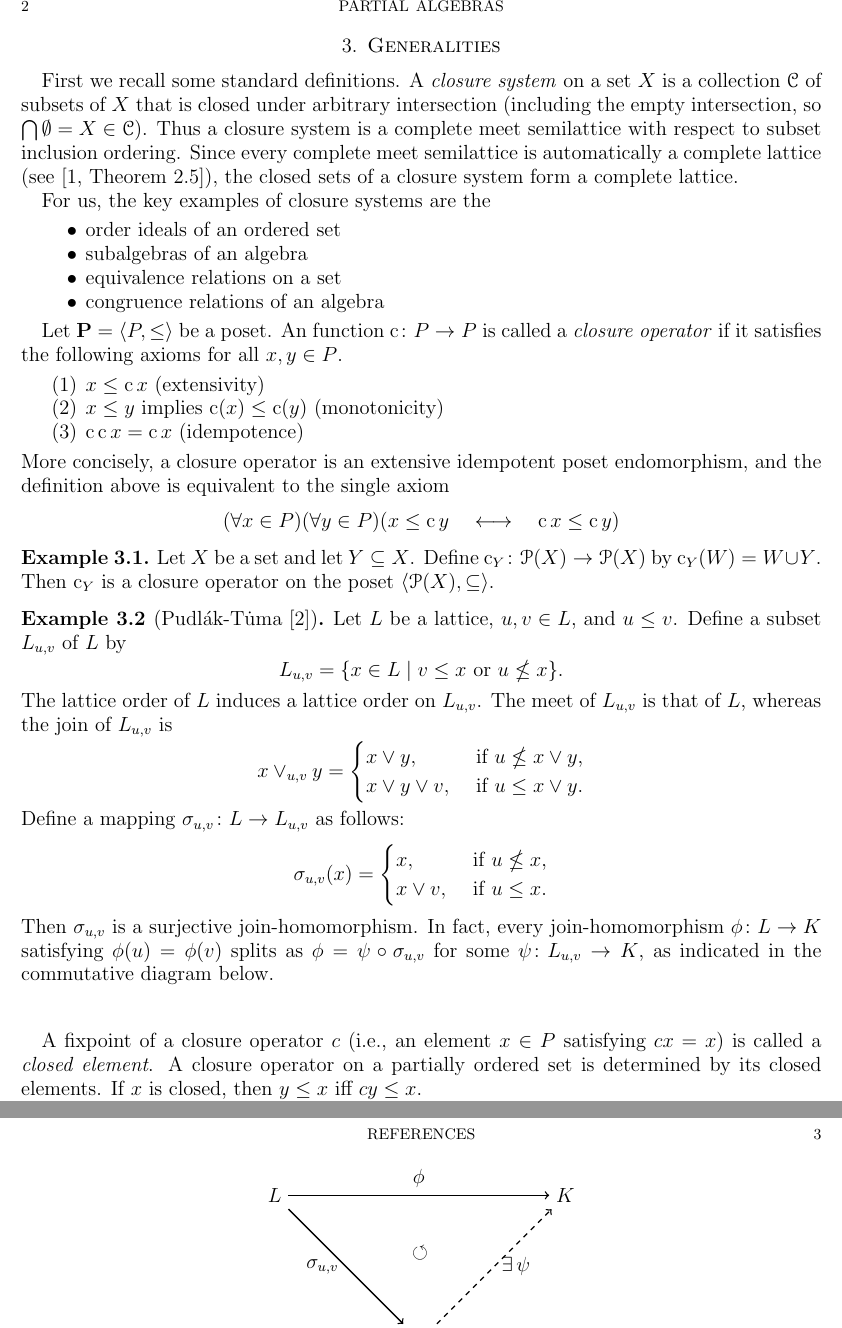
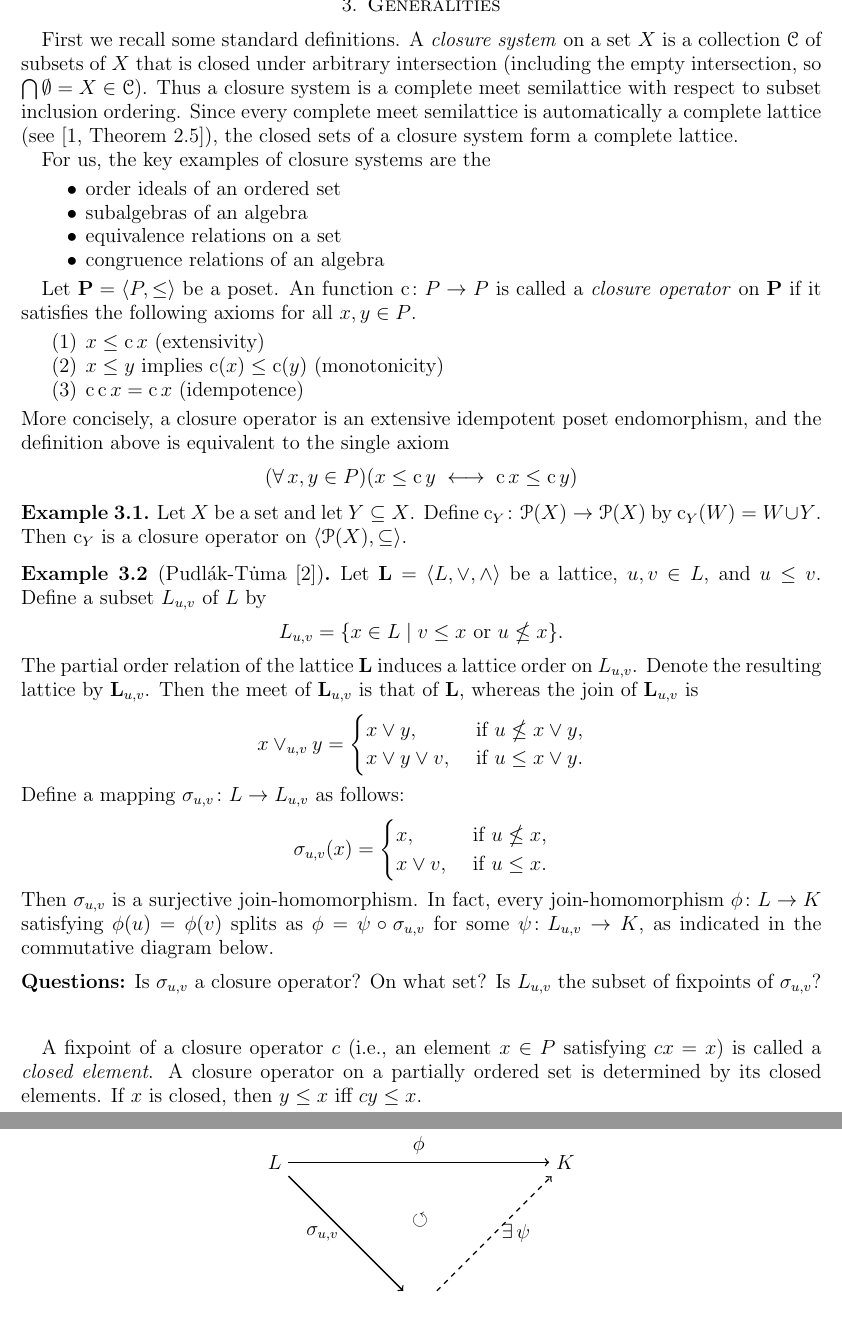
Before and after one commit to UniversalAlgebra/par-alg-rep, a LaTeX paper (par-alg-rep.tex): two parts of pages 2 and 3 of 3 before the commit and two parts of pages 2 and 3 of 4 after it, joined at a grey line, cut at the place of the change. Compiled offline with pdfLaTeX.

Commit message:
more upgrades

```diff
--- a/par-alg-rep.tex
+++ b/par-alg-rep.tex
@@ -255,7 +255,7 @@ For us, the key examples of closure systems are the
 \newcommand{\cl}{\ensuremath{\operatorname{c}}}
 
 Let $\bP = \<P, \leq \>$ be a poset.
-An function $\cl \colon P \to P$ is called a \defn{closure operator}
+An function $\cl \colon P \to P$ is called a \defn{closure operator} on $\bP$
 if it satisfies the following axioms for all $x, y\in P$.
 \begin{enumerate}
 \item $x \leq \cl x$ (extensivity)
@@ -265,26 +265,28 @@ if it satisfies the following axioms for all $x, y\in P$.
 More concisely, a closure operator is an extensive idempotent poset endomorphism,
 and the definition above is equivalent to the single axiom
 \[
-(\forall x \in P)(\forall y \in P) (x \leq \cl y \quad \longleftrightarrow  \quad \cl x \leq  \cl y)
+(\forall\, x, y \in P) (x \leq \cl y \; \longleftrightarrow  \; \cl x \leq  \cl y)
 \]
 
 \begin{example}
 Let $X$ be a set and let $Y \subseteq X$.
 Define $\cl_Y\colon \sP(X) \to \sP(X)$ by $\cl_Y (W) = W \cup Y$.
-Then $\cl_Y$ is a closure operator on the poset $\<\sP(X), \subseteq\>$.
+Then $\cl_Y$ is a closure operator on $\<\sP(X), \subseteq\>$.
 \end{example}
 
 \newcommand{\Luv}{\ensuremath{L_{u,v}}}
+\newcommand{\bLuv}{\ensuremath{\mathbf{L}_{u,v}}}
 \newcommand{\juv}{\ensuremath{\vee_{u,v}}}
 \newcommand{\suv}{\ensuremath{\sigma_{u,v}}}
 \begin{example}[Pudl{\'a}k-T{\.u}ma~\cite{MR552159}]
-  Let $L$ be a lattice, $u, v \in L$, and $u\leq v$.
+  Let $\bL = \<L, \join, \meet\>$ be a lattice, $u, v \in L$, and $u\leq v$.
   Define a subset $\Luv$ of $L$ by
   \[
   \Luv =\{x\in L \mid v\leq x \text{ or } u \nleq x\}.
   \]
-  The lattice order of $L$ induces a lattice order on $\Luv$.
-  The meet of $\Luv$ is that of $L$, whereas the join of $\Luv$ is
+  The partial order relation of the lattice $\bL$ induces a lattice order on
+  $\Luv$. Denote the resulting lattice by $\bLuv$.
+  Then the meet of $\bLuv$ is that of $\bL$, whereas the join of $\bLuv$ is
   \[
   x \juv y =
   \begin{cases}
@@ -304,6 +306,11 @@ Then $\cl_Y$ is a closure operator on the poset $\<\sP(X), \subseteq\>$.
   join-homomorphism $\phi \colon L \to K$ satisfying $\phi(u) = \phi(v)$ splits as
   $\phi =  \psi \circ \suv$ for some $\psi \colon \Luv \to K$, as indicated
   in the commutative diagram below.
+
+  \medskip
+
+  \noindent {\bf Questions:} Is $\suv$ a closure operator? On what set?  Is
+  $\Luv$ the subset of fixpoints of $\suv$?
 
   \begin{center}
     \begin{figure}
```
Also changed, not shown: par-alg-rep.pdf.
